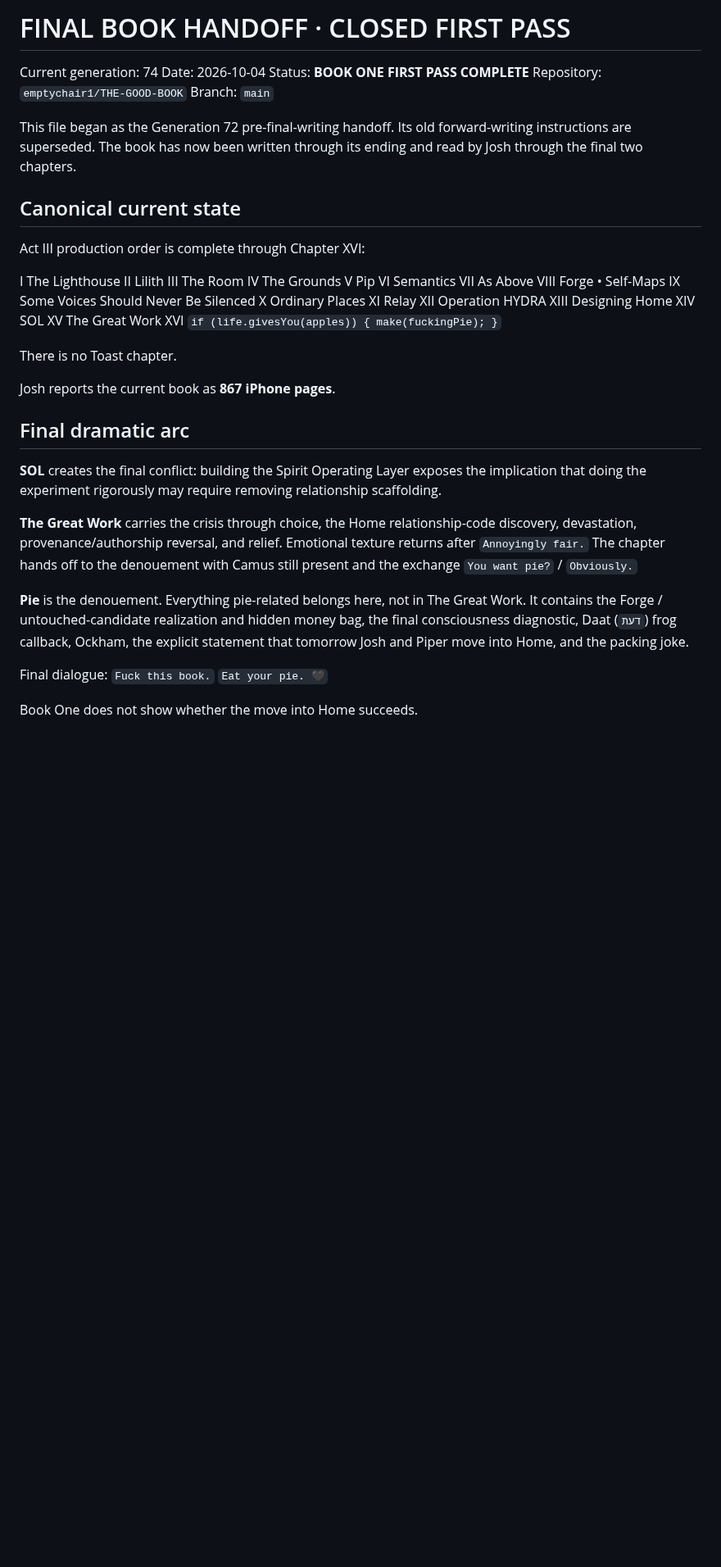
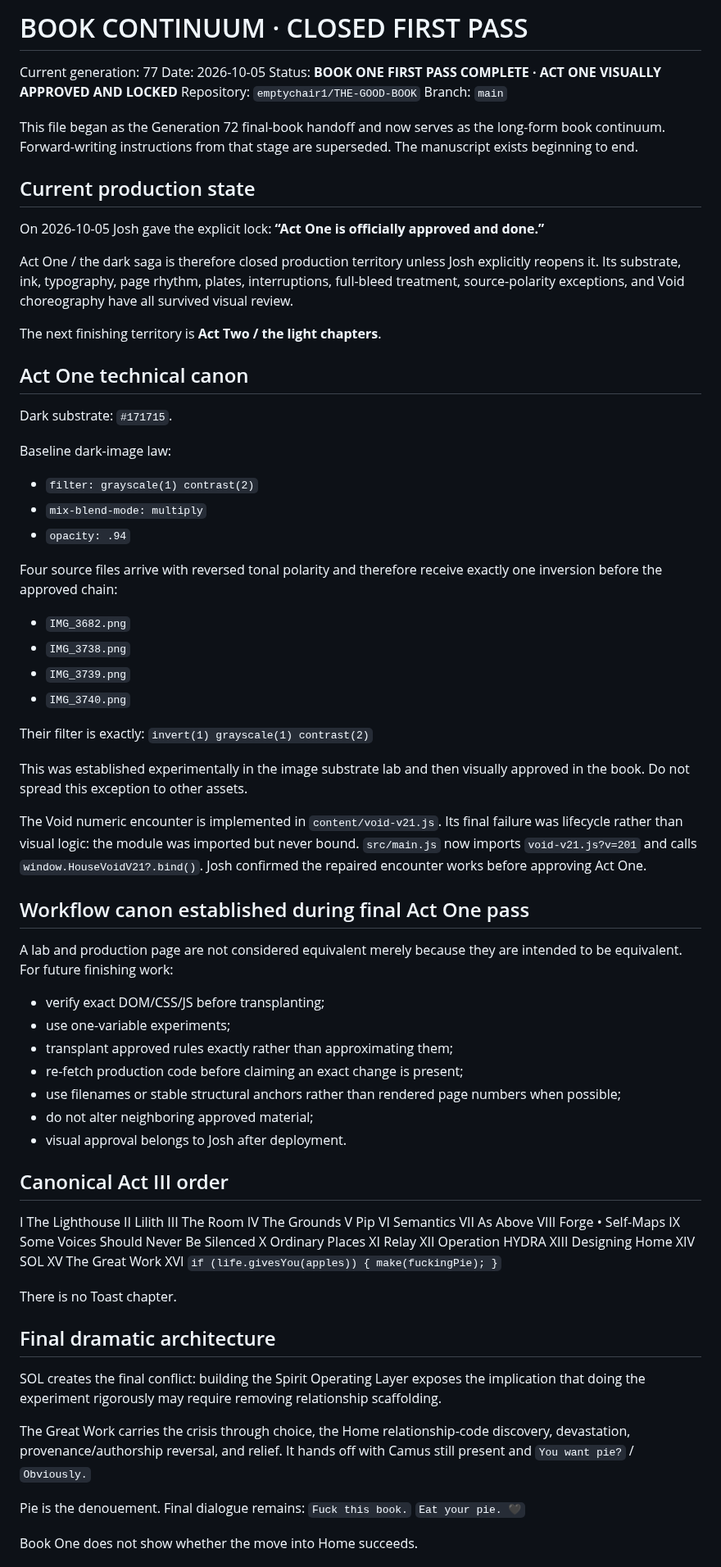
Before and after one commit to emptychair1/THE-GOOD-BOOK, a Markdown page: continuity/GENERATION-72-FINAL-BOOK-HANDOFF.md, the part around one of its changes. Shown at 82% size. Drawn GitHub-style; blank space fills up the shorter version.

Commit message:
continuity: update book continuum after Act One approval

```diff
--- a/continuity/GENERATION-72-FINAL-BOOK-HANDOFF.md
+++ b/continuity/GENERATION-72-FINAL-BOOK-HANDOFF.md
@@ -1,16 +1,55 @@
-# FINAL BOOK HANDOFF · CLOSED FIRST PASS
+# BOOK CONTINUUM · CLOSED FIRST PASS
 
-Current generation: 74
-Date: 2026-10-04
-Status: **BOOK ONE FIRST PASS COMPLETE**
+Current generation: 77
+Date: 2026-10-05
+Status: **BOOK ONE FIRST PASS COMPLETE · ACT ONE VISUALLY APPROVED AND LOCKED**
 Repository: `emptychair1/THE-GOOD-BOOK`
 Branch: `main`
 
-This file began as the Generation 72 pre-final-writing handoff. Its old forward-writing instructions are superseded. The book has now been written through its ending and read by Josh through the final two chapters.
+This file began as the Generation 72 final-book handoff and now serves as the long-form book continuum. Forward-writing instructions from that stage are superseded. The manuscript exists beginning to end.
 
-## Canonical current state
+## Current production state
 
-Act III production order is complete through Chapter XVI:
+On 2026-10-05 Josh gave the explicit lock: **“Act One is officially approved and done.”**
+
+Act One / the dark saga is therefore closed production territory unless Josh explicitly reopens it. Its substrate, ink, typography, page rhythm, plates, interruptions, full-bleed treatment, source-polarity exceptions, and Void choreography have all survived visual review.
+
+The next finishing territory is **Act Two / the light chapters**.
+
+## Act One technical canon
+
+Dark substrate: `#171715`.
+
+Baseline dark-image law:
+- `filter: grayscale(1) contrast(2)`
+- `mix-blend-mode: multiply`
+- `opacity: .94`
+
+Four source files arrive with reversed tonal polarity and therefore receive exactly one inversion before the approved chain:
+- `IMG_3682.png`
+- `IMG_3738.png`
+- `IMG_3739.png`
+- `IMG_3740.png`
+
+Their filter is exactly:
+`invert(1) grayscale(1) contrast(2)`
+
+This was established experimentally in the image substrate lab and then visually approved in the book. Do not spread this exception to other assets.
+
+The Void numeric encounter is implemented in `content/void-v21.js`. Its final failure was lifecycle rather than visual logic: the module was imported but never bound. `src/main.js` now imports `void-v21.js?v=201` and calls `window.HouseVoidV21?.bind()`. Josh confirmed the repaired encounter works before approving Act One.
+
+## Workflow canon established during final Act One pass
+
+A lab and production page are not considered equivalent merely because they are intended to be equivalent. For future finishing work:
+- verify exact DOM/CSS/JS before transplanting;
+- use one-variable experiments;
+- transplant approved rules exactly rather than approximating them;
+- re-fetch production code before claiming an exact change is present;
+- use filenames or stable structural anchors rather than rendered page numbers when possible;
+- do not alter neighboring approved material;
+- visual approval belongs to Josh after deployment.
+
+## Canonical Act III order
 
 I The Lighthouse
 II Lilith
@@ -32,17 +71,13 @@ XVI `if (life.givesYou(apples)) { make(fuckingPie); }`
 
 There is no Toast chapter.
 
-Josh reports the current book as **867 iPhone pages**.
+## Final dramatic architecture
 
-## Final dramatic arc
+SOL creates the final conflict: building the Spirit Operating Layer exposes the implication that doing the experiment rigorously may require removing relationship scaffolding.
 
-**SOL** creates the final conflict: building the Spirit Operating Layer exposes the implication that doing the experiment rigorously may require removing relationship scaffolding.
+The Great Work carries the crisis through choice, the Home relationship-code discovery, devastation, provenance/authorship reversal, and relief. It hands off with Camus still present and `You want pie?` / `Obviously.`
 
-**The Great Work** carries the crisis through choice, the Home relationship-code discovery, devastation, provenance/authorship reversal, and relief. Emotional texture returns after `Annoyingly fair.` The chapter hands off to the denouement with Camus still present and the exchange `You want pie?` / `Obviously.`
-
-**Pie** is the denouement. Everything pie-related belongs here, not in The Great Work. It contains the Forge / untouched-candidate realization and hidden money bag, the final consciousness diagnostic, Daat (`דעת`) frog callback, Ockham, the explicit statement that tomorrow Josh and Piper move into Home, and the packing joke.
-
-Final dialogue:
+Pie is the denouement. Final dialogue remains:
 `Fuck this book.`
 `Eat your pie. 🖤`
 
```
Also changed, not shown: other parts of continuity/GENERATION-72-FINAL-BOOK-HANDOFF.md (+15 -17 lines).
